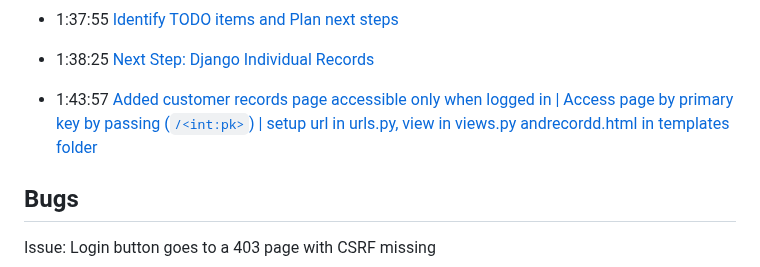
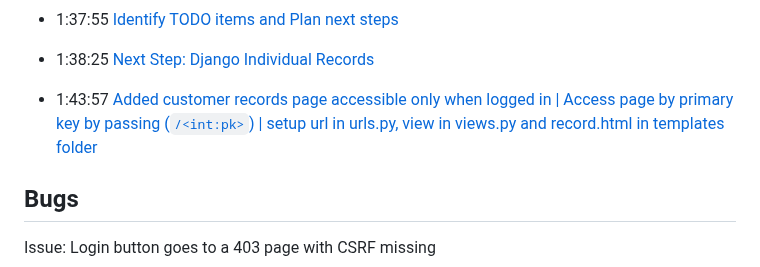
Before and after one commit to CoderSales/Following-Django-Proj-CRM-App-Tutorial, a Markdown page: README.md, the part around the change. GitHub-like rendering.

Commit message:
Fix typo in timestamp

```diff
--- a/README.md
+++ b/README.md
@@ -141,7 +141,7 @@ ____________________
 
 - 1:38:25 [Next Step: Django Individual Records](https://youtu.be/t10QcFx7d5k?t=5905)
 
-- 1:43:57 [Added customer records page accessible only when logged in | Access page by primary key by passing (`/<int:pk>`) | setup url in urls.py, view in views.py andrecordd.html in templates folder](https://youtu.be/t10QcFx7d5k?t=6237)
+- 1:43:57 [Added customer records page accessible only when logged in | Access page by primary key by passing (`/<int:pk>`) | setup url in urls.py, view in views.py and record.html in templates folder](https://youtu.be/t10QcFx7d5k?t=6237)
 
 ## Bugs
 
```
